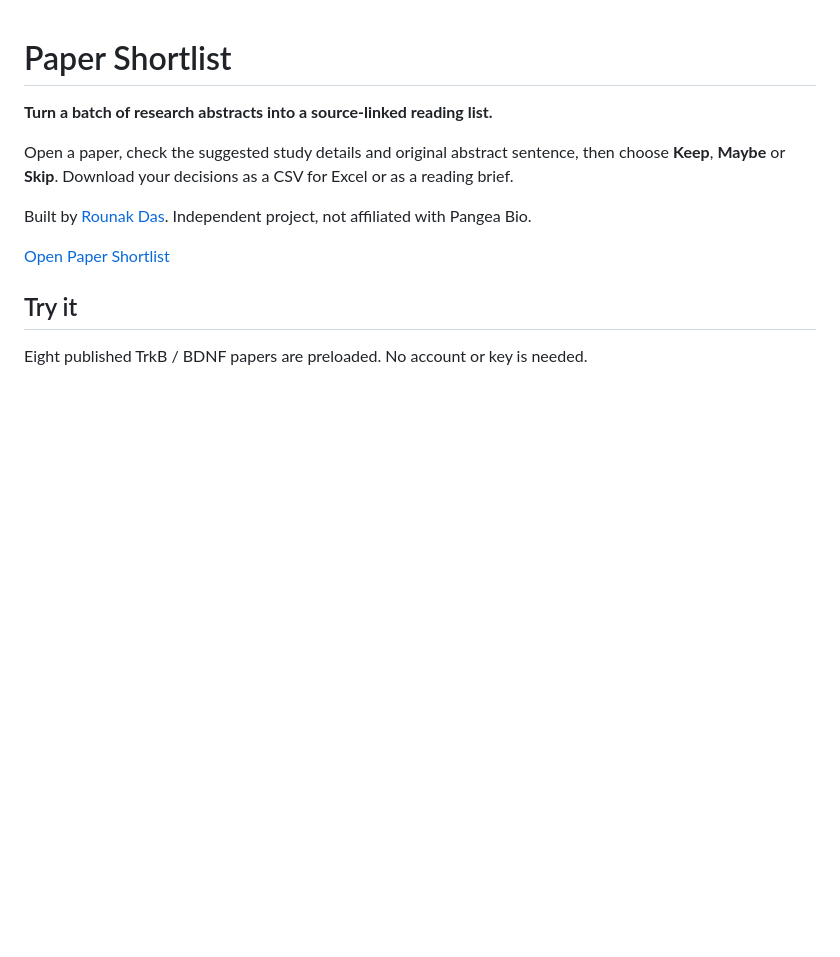
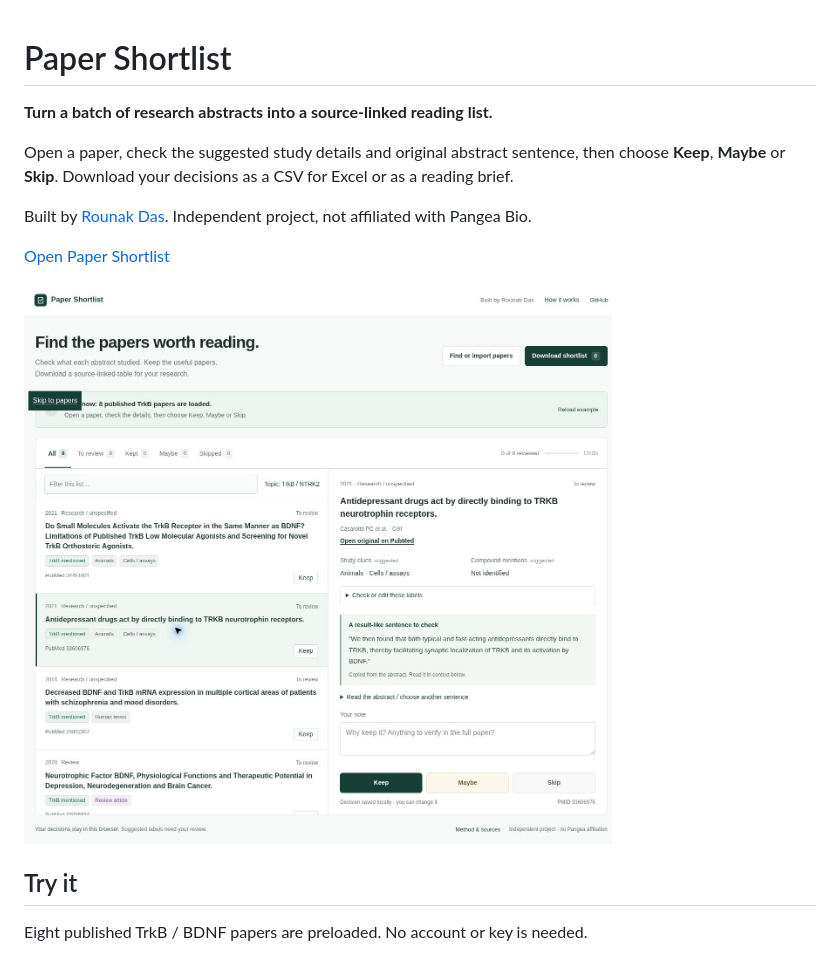
Before and after one commit to rounakdas07/evidence-check, a Markdown page: paper-shortlist/README.md, the part around the change. Drawn GitHub-style; pictures changed too: paper-shortlist/docs/screenshot.jpg (added); blank space fills up the shorter version.

```diff
--- a/paper-shortlist/README.md
+++ b/paper-shortlist/README.md
@@ -7,6 +7,8 @@ Open a paper, check the suggested study details and original abstract sentence,
 Built by [Rounak Das](https://github.com/rounakdas07). Independent project, not affiliated with Pangea Bio.
 
 [Open Paper Shortlist](https://rounakdas07.github.io/evidence-check/paper-shortlist/)
+
+![Paper Shortlist interface](docs/screenshot.jpg)
 
 ## Try it
 
```
Also changed, not shown: paper-shortlist/docs/QA.md (added, +11 -0 lines), 1 other file.
